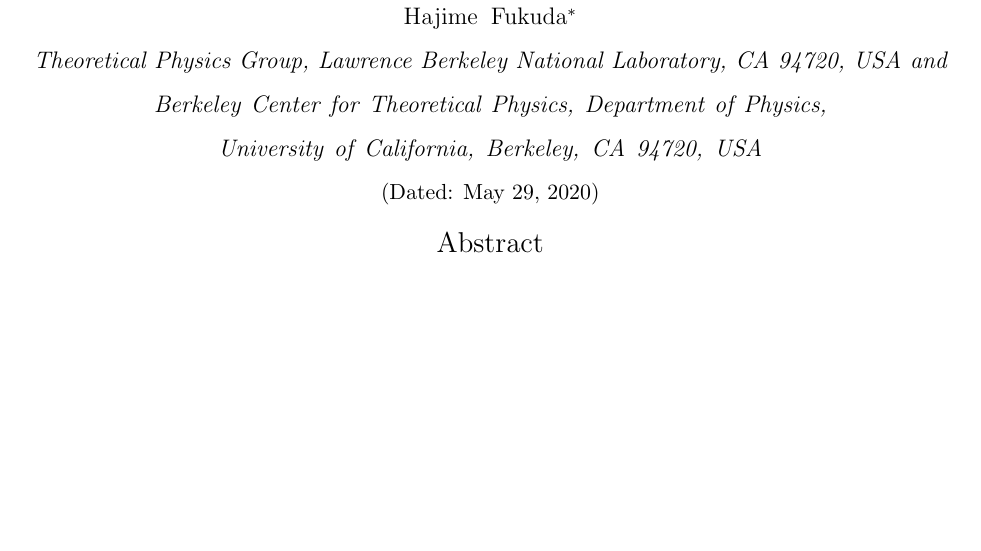
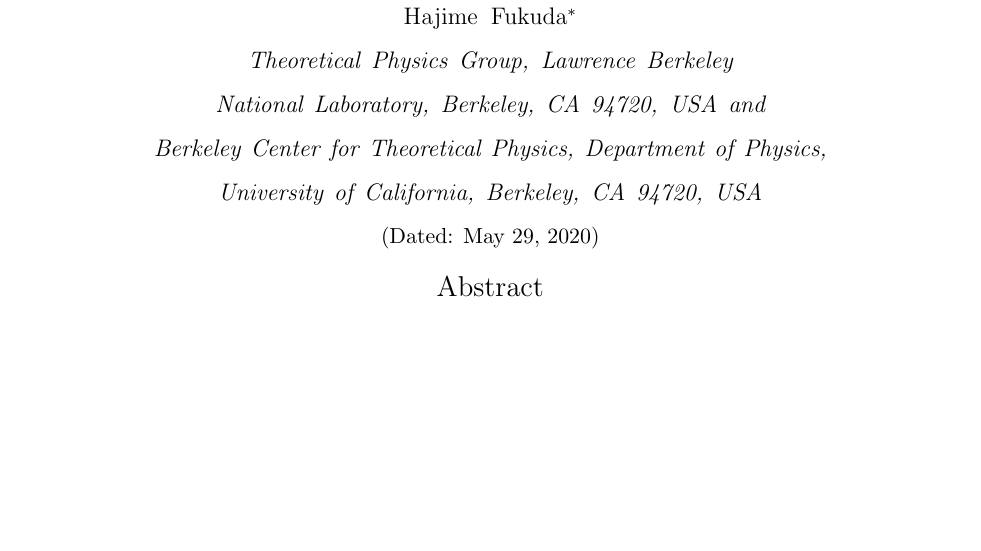
Before and after one commit to hajifkd/revtex-boilerplate, a LaTeX paper (manuscript.tex): part of page 1 of 2, cut so that both start at the same text. Compiled offline with pdfLaTeX.

Commit message:
Added the city

```diff
--- a/manuscript.tex
+++ b/manuscript.tex
@@ -48,7 +48,7 @@
 \author{Hajime Fukuda}
 \email{hfukuda@lbl.gov}
 \affiliation{Theoretical Physics Group, Lawrence Berkeley National Laboratory,
- CA 94720, USA}
+ Berkeley, CA 94720, USA}
 \affiliation{Berkeley Center for Theoretical Physics, Department of Physics,\\
  University of California, Berkeley, CA 94720, USA}
 
```
